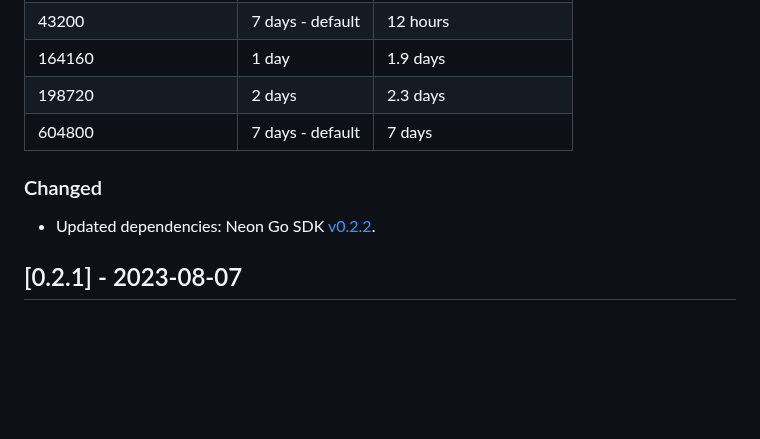
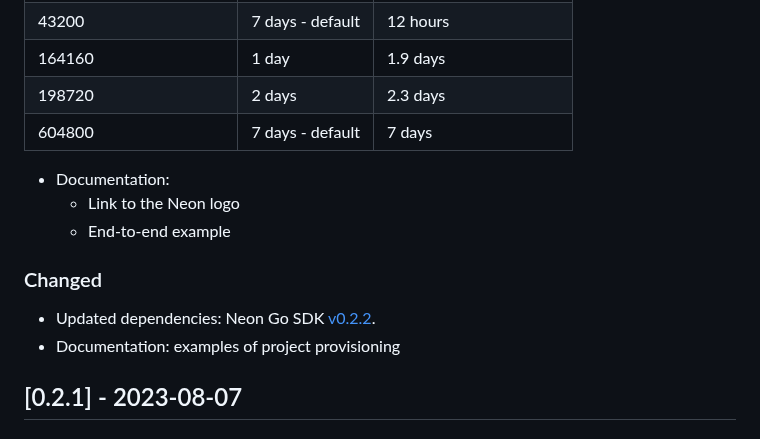
Before and after one commit to kislerdm/terraform-provider-neon, a Markdown page: CHANGELOG.md, the part around the change. Drawn GitHub-style; blank space fills up the shorter version.

Commit message:
docu: up changelog
Signed-off-by: Dmitry Kisler <admin@dkisler.com>

```diff
--- a/CHANGELOG.md
+++ b/CHANGELOG.md
@@ -33,9 +33,14 @@ will be displayed for any `history_retention_seconds` value below 86400 (1 day).
 | 198720                    | 2 days           | 2.3 days                |
 | 604800                    | 7 days - default | 7 days                  |
 
+- Documentation:
+  - Link to the Neon logo
+  - End-to-end example
+
 ### Changed
 
 - Updated dependencies: Neon Go SDK [v0.2.2](https://github.com/kislerdm/neon-sdk-go/releases/tag/v0.2.2).
+- Documentation: examples of project provisioning
 
 ## [0.2.1] - 2023-08-07
 
```
